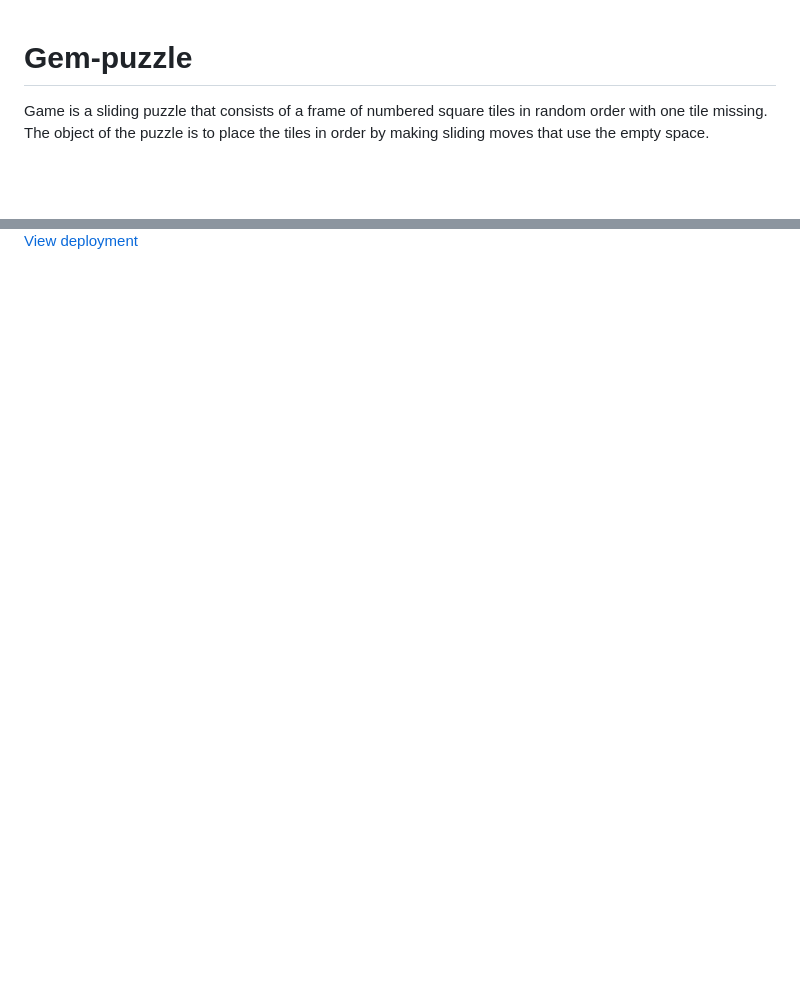
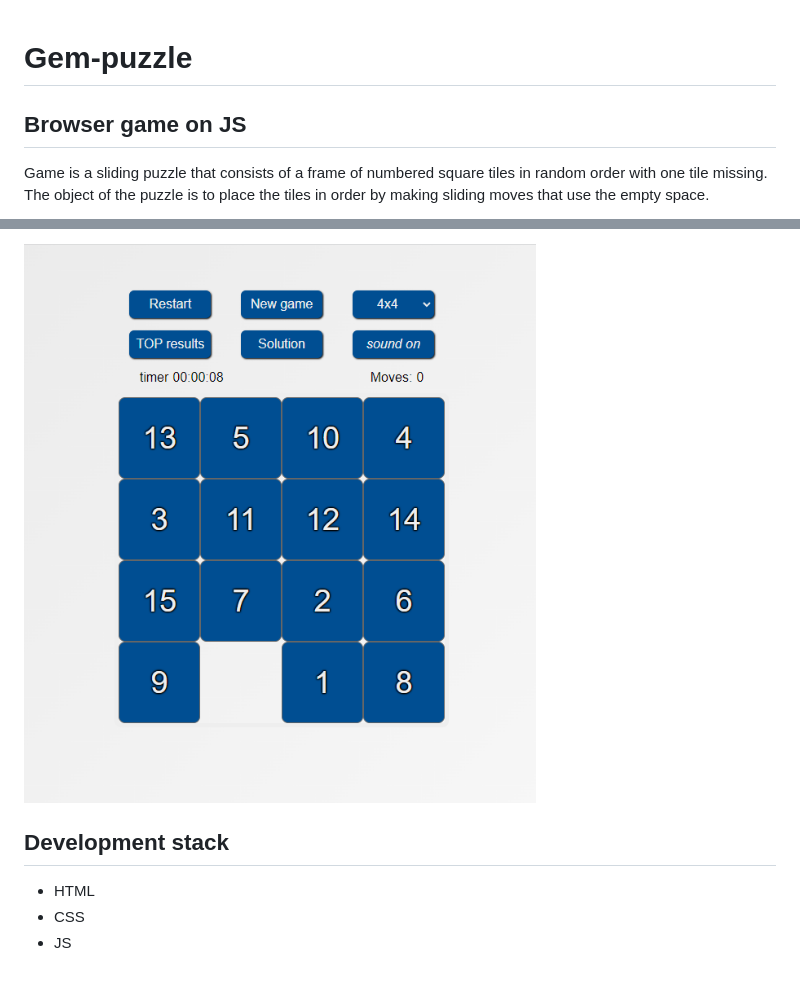
Before and after one commit to DmitriySoym/gem-puzzle, a Markdown page: README.md, 2 parts joined by grey strips. GitHub-like rendering; pictures changed too: assets/img/gem-puzzle.png (added); blank space fills up the shorter version.

Commit message:
docs: update readme with additional information

```diff
--- a/README.md
+++ b/README.md
@@ -1,4 +1,6 @@
 # Gem-puzzle
+
+## Browser game on JS
 
 Game is a sliding puzzle that consists of a frame of numbered square tiles in random order with one tile missing. The object of the puzzle is to place the tiles in order by making sliding moves that use the empty space.
 
@@ -6,2 +8,8 @@ Game is a sliding puzzle that consists of a frame of numbered square tiles in ra
 
-[View deployment](https://dmitriysoym.github.io/gem-puzzle/)
+![Page-img](https://github.com/DmitriySoym/gem-puzzle/blob/main/assets/img/gem-puzzle.png)
+
+## Development stack
+
+- HTML
+- CSS
+- JS
```
Also changed, not shown: other parts of README.md (+1 -1 lines), assets/img/screenshot.png (deleted), 1 other file.
